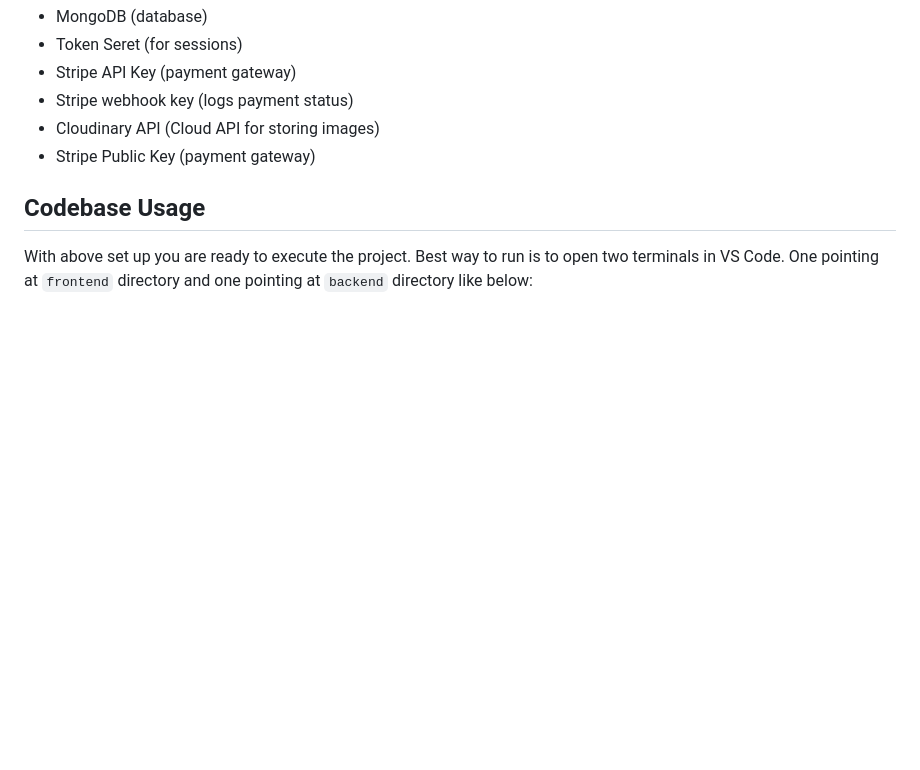
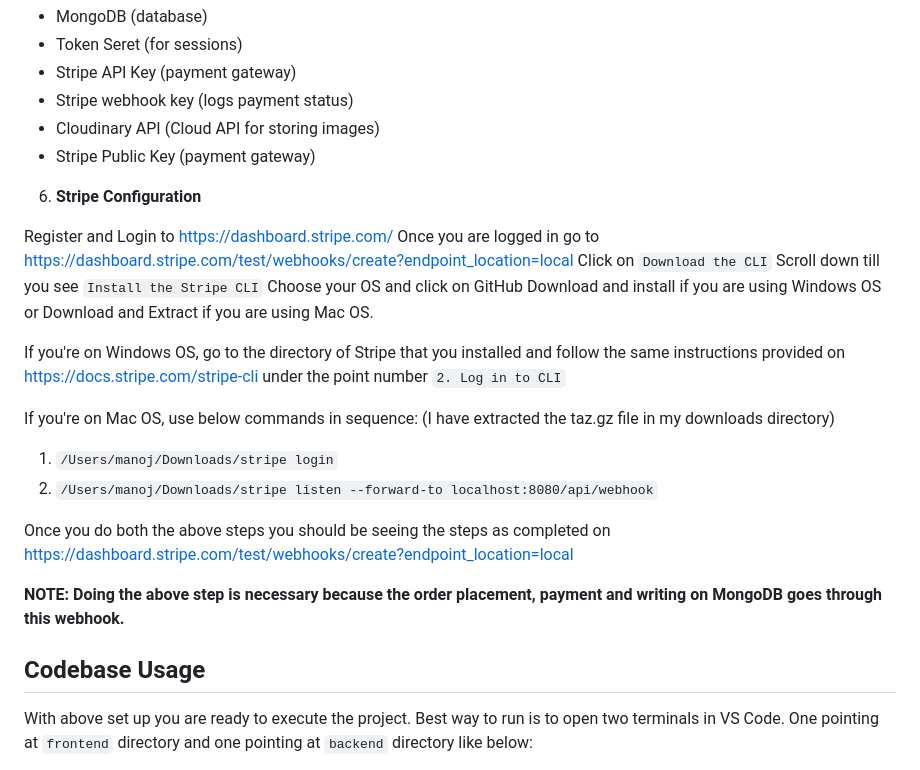
Before and after one commit to im-manojbharadwaj/UAB, a Markdown page: CS621/7-eleven-app/README.md, the part around the change. GitHub-like rendering; blank space fills up the shorter version.

```diff
--- a/CS621/7-eleven-app/README.md
+++ b/CS621/7-eleven-app/README.md
@@ -134,6 +134,25 @@ I have already included the `.env` having my API keys for below sites:
 -   Cloudinary API (Cloud API for storing images)
 -   Stripe Public Key (payment gateway)
 
+6. **Stripe Configuration**
+
+Register and Login to https://dashboard.stripe.com/
+Once you are logged in go to https://dashboard.stripe.com/test/webhooks/create?endpoint_location=local
+Click on `Download the CLI`
+Scroll down till you see `Install the Stripe CLI`
+Choose your OS and click on GitHub
+Download and install if you are using Windows OS or Download and Extract if you are using Mac OS.
+
+If you're on Windows OS, go to the directory of Stripe that you installed and follow the same instructions provided on https://docs.stripe.com/stripe-cli under the point number `2. Log in to CLI`
+
+If you're on Mac OS, use below commands in sequence: (I have extracted the taz.gz file in my downloads directory)
+1. `/Users/manoj/Downloads/stripe login`
+2. `/Users/manoj/Downloads/stripe listen --forward-to localhost:8080/api/webhook`
+
+Once you do both the above steps you should be seeing the steps as completed on https://dashboard.stripe.com/test/webhooks/create?endpoint_location=local
+
+**NOTE: Doing the above step is necessary because the order placement, payment and writing on MongoDB goes through this webhook.**
+
 ## Codebase Usage
 
 With above set up you are ready to execute the project. Best way to run is to open two terminals in VS Code. One pointing at `frontend` directory and one pointing at `backend` directory like below:
```
